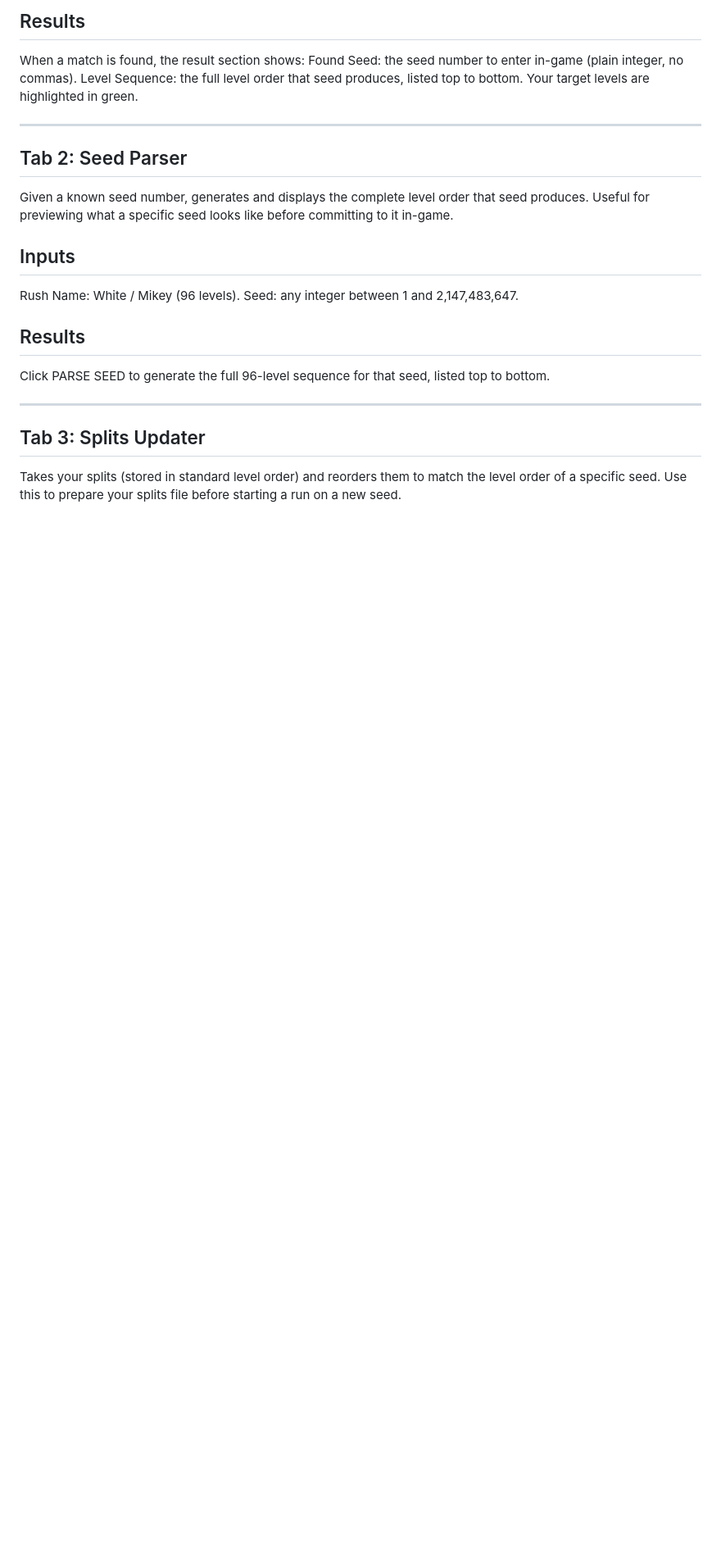
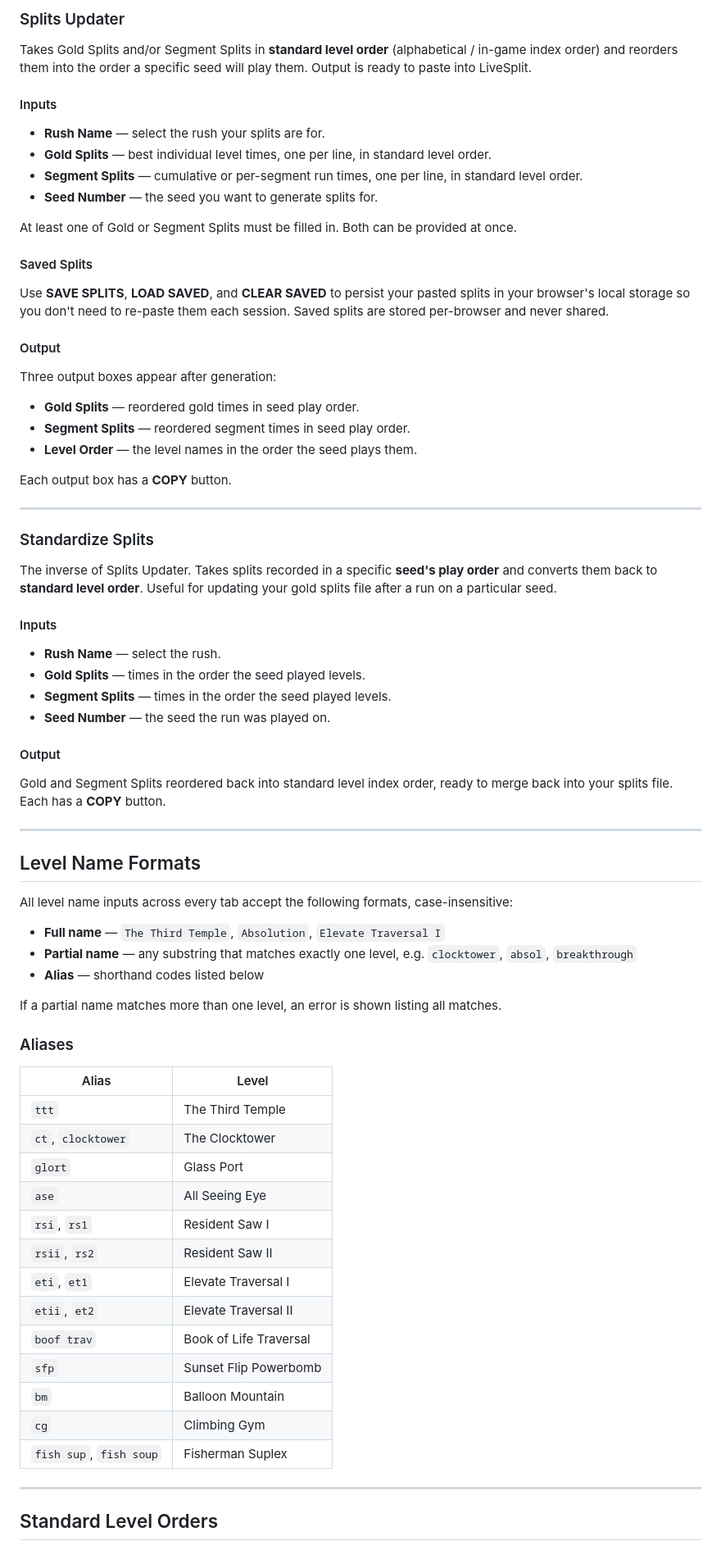
Before and after one commit to jdroachh/rush-seed-finder, a Markdown page: README.md, the part around one of its changes. Shown at 82% size. GitHub-like rendering; blank space fills up the shorter version.

```diff
--- a/README.md
+++ b/README.md
@@ -61,26 +61,73 @@ Click FIND SEED to begin. The progress bar shows the percentage of seeds checked
 
-Results
+### Splits Updater
+
+Takes Gold Splits and/or Segment Splits in **standard level order** (alphabetical / in-game index order) and reorders them into the order a specific seed will play them. Output is ready to paste into LiveSplit.
+
+#### Inputs
+- **Rush Name** — select the rush your splits are for.
+- **Gold Splits** — best individual level times, one per line, in standard level order.
+- **Segment Splits** — cumulative or per-segment run times, one per line, in standard level order.
+- **Seed Number** — the seed you want to generate splits for.
+
+At least one of Gold or Segment Splits must be filled in. Both can be provided at once.
+
+#### Saved Splits
+Use **SAVE SPLITS**, **LOAD SAVED**, and **CLEAR SAVED** to persist your pasted splits in your browser's local storage so you don't need to re-paste them each session. Saved splits are stored per-browser and never shared.
+
+#### Output
+Three output boxes appear after generation:
+- **Gold Splits** — reordered gold times in seed play order.
+- **Segment Splits** — reordered segment times in seed play order.
+- **Level Order** — the level names in the order the seed plays them.
+
+Each output box has a **COPY** button.
+
 ---
-When a match is found, the result section shows:
-Found Seed: the seed number to enter in-game (plain integer, no commas).
-Level Sequence: the full level order that seed produces, listed top to bottom. Your target levels are highlighted in green.
 
-----------
-Tab 2: Seed Parser
-----------
-Given a known seed number, generates and displays the complete level order that seed produces. Useful for previewing what a specific seed looks like before committing to it in-game.
+### Standardize Splits
 
-Inputs
+The inverse of Splits Updater. Takes splits recorded in a specific **seed's play order** and converts them back to **standard level order**. Useful for updating your gold splits file after a run on a particular seed.
+
+#### Inputs
+- **Rush Name** — select the rush.
+- **Gold Splits** — times in the order the seed played levels.
+- **Segment Splits** — times in the order the seed played levels.
+- **Seed Number** — the seed the run was played on.
+
+#### Output
+Gold and Segment Splits reordered back into standard level index order, ready to merge back into your splits file. Each has a **COPY** button.
+
 ---
-Rush Name: White / Mikey (96 levels).
-Seed: any integer between 1 and 2,147,483,647.
 
-Results
+## Level Name Formats
+
+All level name inputs across every tab accept the following formats, case-insensitive:
+
+- **Full name** — `The Third Temple`, `Absolution`, `Elevate Traversal I`
+- **Partial name** — any substring that matches exactly one level, e.g. `clocktower`, `absol`, `breakthrough`
+- **Alias** — shorthand codes listed below
+
+If a partial name matches more than one level, an error is shown listing all matches.
+
+### Aliases
+
+| Alias | Level |
+|---|---|
+| `ttt` | The Third Temple |
+| `ct`, `clocktower` | The Clocktower |
+| `glort` | Glass Port |
+| `ase` | All Seeing Eye |
+| `rsi`, `rs1` | Resident Saw I |
+| `rsii`, `rs2` | Resident Saw II |
+| `eti`, `et1` | Elevate Traversal I |
+| `etii`, `et2` | Elevate Traversal II |
+| `boof trav` | Book of Life Traversal |
+| `sfp` | Sunset Flip Powerbomb |
+| `bm` | Balloon Mountain |
+| `cg` | Climbing Gym |
+| `fish sup`, `fish soup` | Fisherman Suplex |
+
 ---
-Click PARSE SEED to generate the full 96-level sequence for that seed, listed top to bottom.
 
-----------
-Tab 3: Splits Updater
-----------
-Takes your splits (stored in standard level order) and reorders them to match the level order of a specific seed. Use this to prepare your splits file before starting a run on a new seed.
+## Standard Level Orders
 
```
Also changed, not shown: other parts of README.md (+64 -107 lines).
